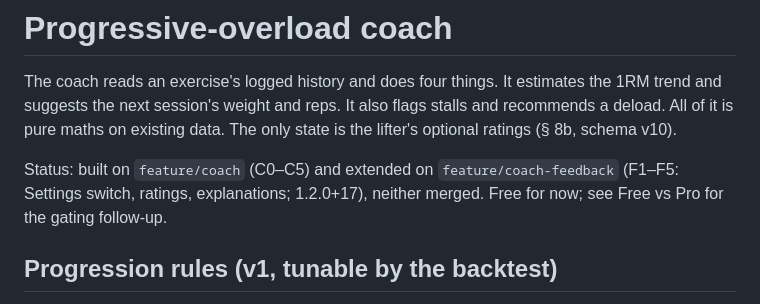
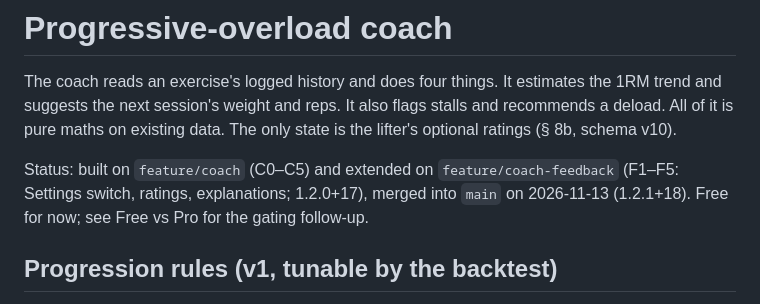
Before and after one commit to sl-ee-p/gym-tracker, a Markdown page: docs/COACH.md, the part around the change. Rendered like a GitHub page.

```diff
--- a/docs/COACH.md
+++ b/docs/COACH.md
@@ -2,7 +2,7 @@
 
 The coach reads an exercise's logged history and does four things. It estimates the 1RM trend and suggests the next session's weight and reps. It also flags stalls and recommends a deload. All of it is pure maths on existing data. The only state is the lifter's optional ratings (§ 8b, schema v10).
 
-Status: built on `feature/coach` (C0–C5) and extended on `feature/coach-feedback` (F1–F5: Settings switch, ratings, explanations; 1.2.0+17), neither merged. Free for now; see Free vs Pro for the gating follow-up.
+Status: built on `feature/coach` (C0–C5) and extended on `feature/coach-feedback` (F1–F5: Settings switch, ratings, explanations; 1.2.0+17), merged into `main` on 2026-11-13 (1.2.1+18). Free for now; see Free vs Pro for the gating follow-up.
 
 ## Progression rules (v1, tunable by the backtest)
 All maths works on **completed** workouts only. A **working set** is non-warm-up, weight > 0, reps ≥ 1; partial reps are ignored. Sessions with an exercise = "exposures". Weights are computed in kg and rounded in the **display unit**.
```
Also changed, not shown: HANDOFF.md (+6 -2 lines).
